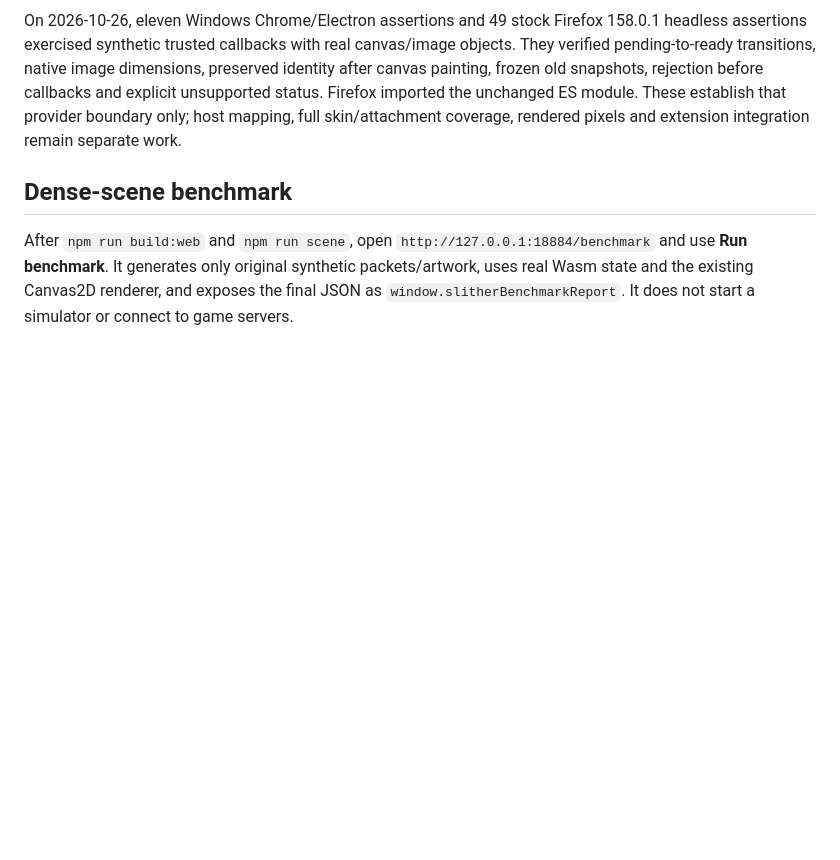
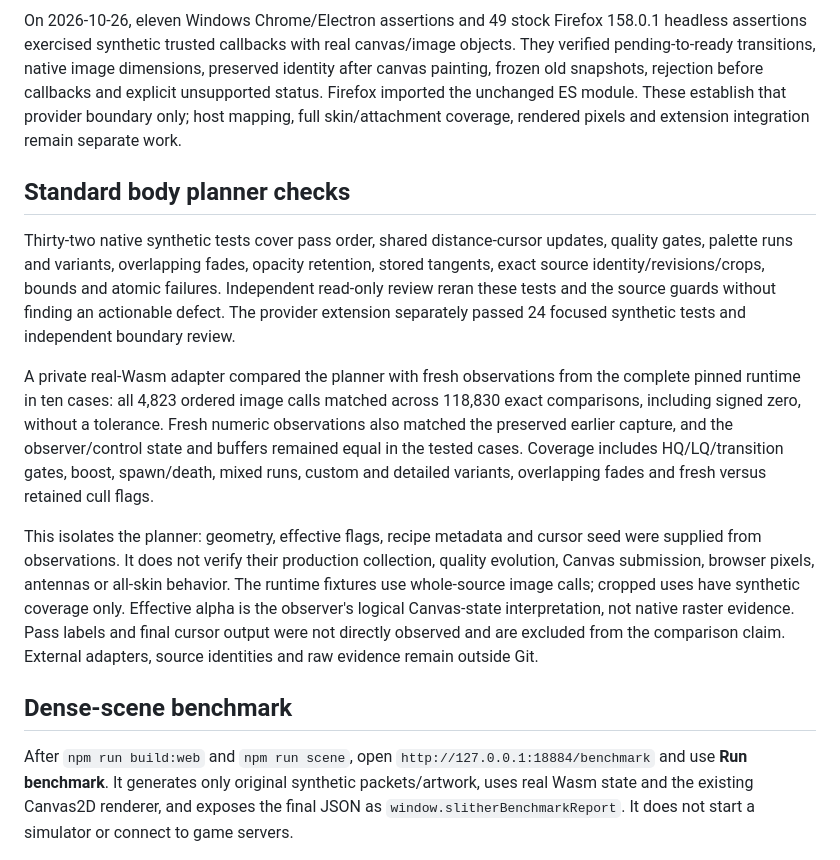
Before and after one commit to NikitaMGrimm/slither-client, a Markdown page: docs/verification.md, the part around the change. GitHub-like rendering; blank space fills up the shorter version.

Commit message:
docs: record body planner contracts and evidence

```diff
--- a/docs/verification.md
+++ b/docs/verification.md
@@ -337,6 +337,32 @@ the unchanged ES module. These establish that provider boundary only; host
 mapping, full skin/attachment coverage, rendered pixels and extension integration
 remain separate work.
 
+## Standard body planner checks
+
+Thirty-two native synthetic tests cover pass order, shared distance-cursor
+updates, quality gates, palette runs and variants, overlapping fades, opacity
+retention, stored tangents, exact source identity/revisions/crops, bounds and
+atomic failures. Independent read-only review reran these tests and the source
+guards without finding an actionable defect. The provider extension separately
+passed 24 focused synthetic tests and independent boundary review.
+
+A private real-Wasm adapter compared the planner with fresh observations from
+the complete pinned runtime in ten cases: all 4,823 ordered image calls matched
+across 118,830 exact comparisons, including signed zero, without a tolerance.
+Fresh numeric observations also matched the preserved earlier capture, and
+the observer/control state and buffers remained equal in the tested cases.
+Coverage includes HQ/LQ/transition gates, boost, spawn/death, mixed runs, custom
+and detailed variants, overlapping fades and fresh versus retained cull flags.
+
+This isolates the planner: geometry, effective flags, recipe metadata and cursor
+seed were supplied from observations. It does not verify their production
+collection, quality evolution, Canvas submission, browser pixels, antennas or
+all-skin behavior. The runtime fixtures use whole-source image calls; cropped
+uses have synthetic coverage only. Effective alpha is the observer's logical
+Canvas-state interpretation, not native raster evidence. Pass labels and final
+cursor output were not directly observed and are excluded from the comparison
+claim. External adapters, source identities and raw evidence remain outside Git.
+
 ## Dense-scene benchmark
 
 After `npm run build:web` and `npm run scene`, open
```
Also changed, not shown: CHANGELOG.md (+3 -0 lines), docs/architecture.md (+25 -0 lines).
